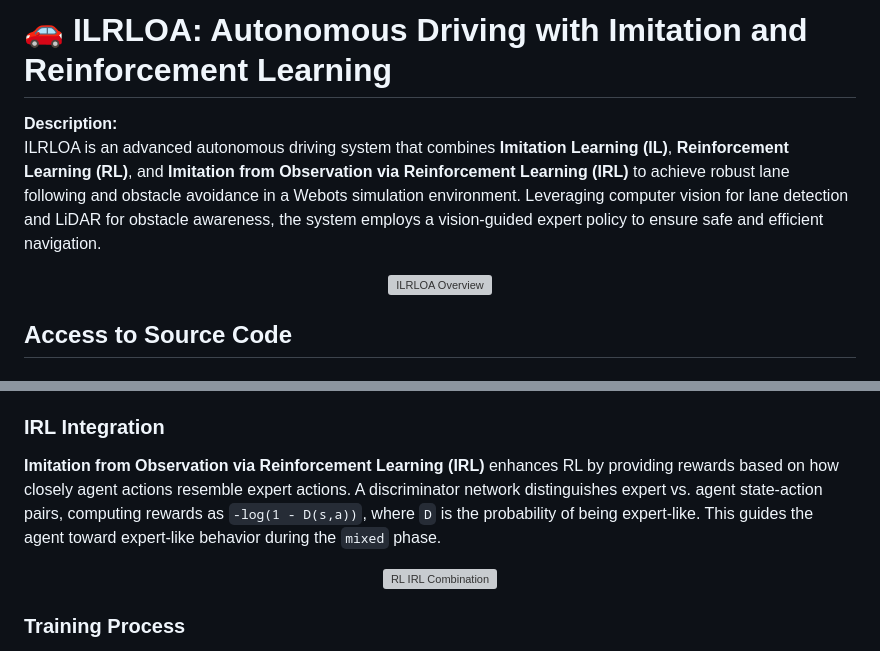
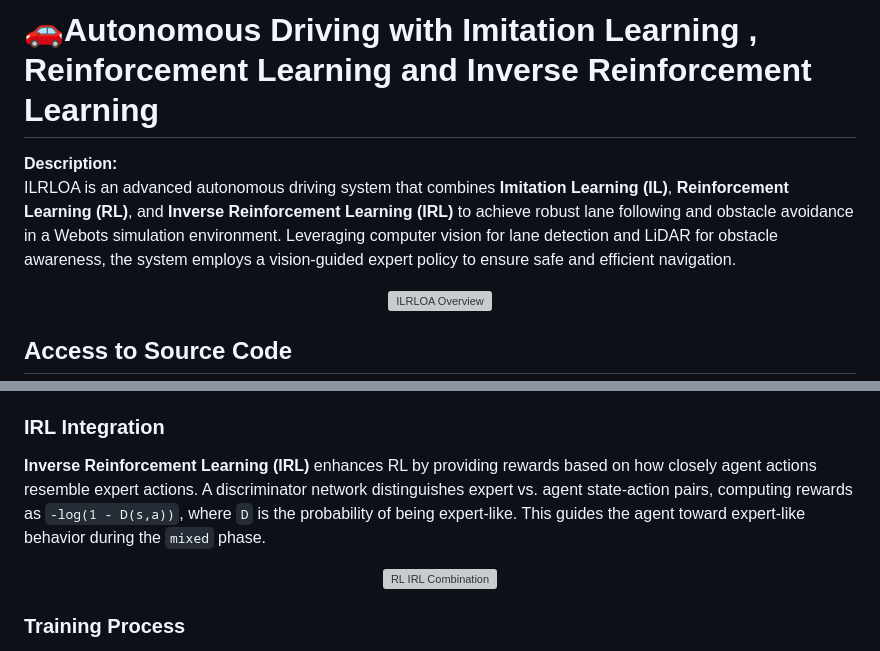
Before and after one commit to Seyed07/Autonomous-Driving-via-Hybrid-Learning-and-Diffusion-Planning, a Markdown page: README.md, 2 parts joined by grey strips. GitHub-like rendering; grey boxes are pictures that could not be loaded.

```diff
--- a/README.md
+++ b/README.md
@@ -1,7 +1,7 @@
-# 🚗 ILRLOA: Autonomous Driving with Imitation and Reinforcement Learning
+# 🚗Autonomous Driving with Imitation Learning , Reinforcement Learning and Inverse Reinforcement Learning
 
 **Description:**
-ILRLOA is an advanced autonomous driving system that combines **Imitation Learning (IL)**, **Reinforcement Learning (RL)**, and **Imitation from Observation via Reinforcement Learning (IRL)** to achieve robust lane following and obstacle avoidance in a Webots simulation environment. Leveraging computer vision for lane detection and LiDAR for obstacle awareness, the system employs a vision-guided expert policy to ensure safe and efficient navigation.
+ILRLOA is an advanced autonomous driving system that combines **Imitation Learning (IL)**, **Reinforcement Learning (RL)**, and **Inverse Reinforcement Learning (IRL)** to achieve robust lane following and obstacle avoidance in a Webots simulation environment. Leveraging computer vision for lane detection and LiDAR for obstacle awareness, the system employs a vision-guided expert policy to ensure safe and efficient navigation.
 
 <p align="center">
   <img src="https://github.com/user-attachments/assets/986ae391-b70f-4203-be4b-81fb1047c9c8" width="80%" alt="ILRLOA Overview">
@@ -103,7 +103,7 @@ PPO employs a policy gradient approach:
 
 ### IRL Integration
 
-**Imitation from Observation via Reinforcement Learning (IRL)** enhances RL by providing rewards based on how closely agent actions resemble expert actions. A discriminator network distinguishes expert vs. agent state-action pairs, computing rewards as `-log(1 - D(s,a))`, where `D` is the probability of being expert-like. This guides the agent toward expert-like behavior during the `mixed` phase.
+**Inverse Reinforcement Learning (IRL)** enhances RL by providing rewards based on how closely agent actions resemble expert actions. A discriminator network distinguishes expert vs. agent state-action pairs, computing rewards as `-log(1 - D(s,a))`, where `D` is the probability of being expert-like. This guides the agent toward expert-like behavior during the `mixed` phase.
 
 <p align="center">
   <img src="https://github.com/user-attachments/assets/4429ce3b-3f08-4e1a-b2eb-15720f78398f" width="80%" alt="RL IRL Combination">
```
